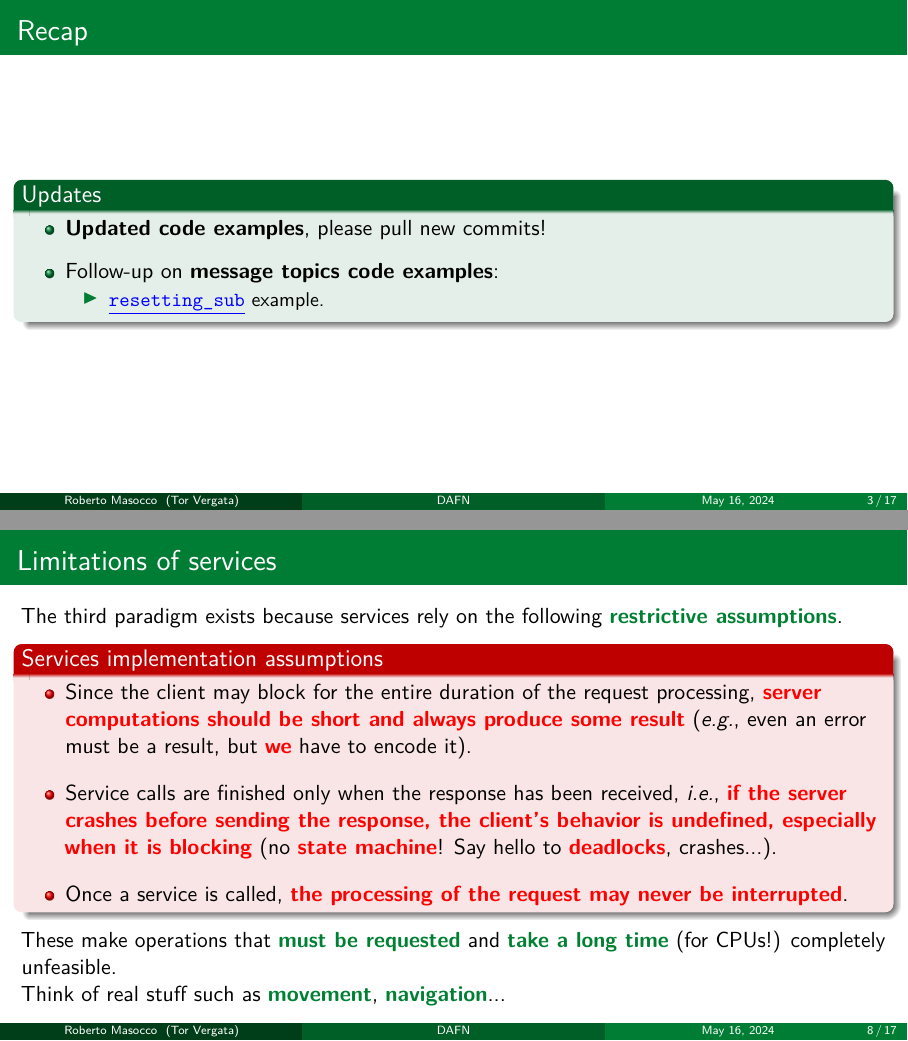
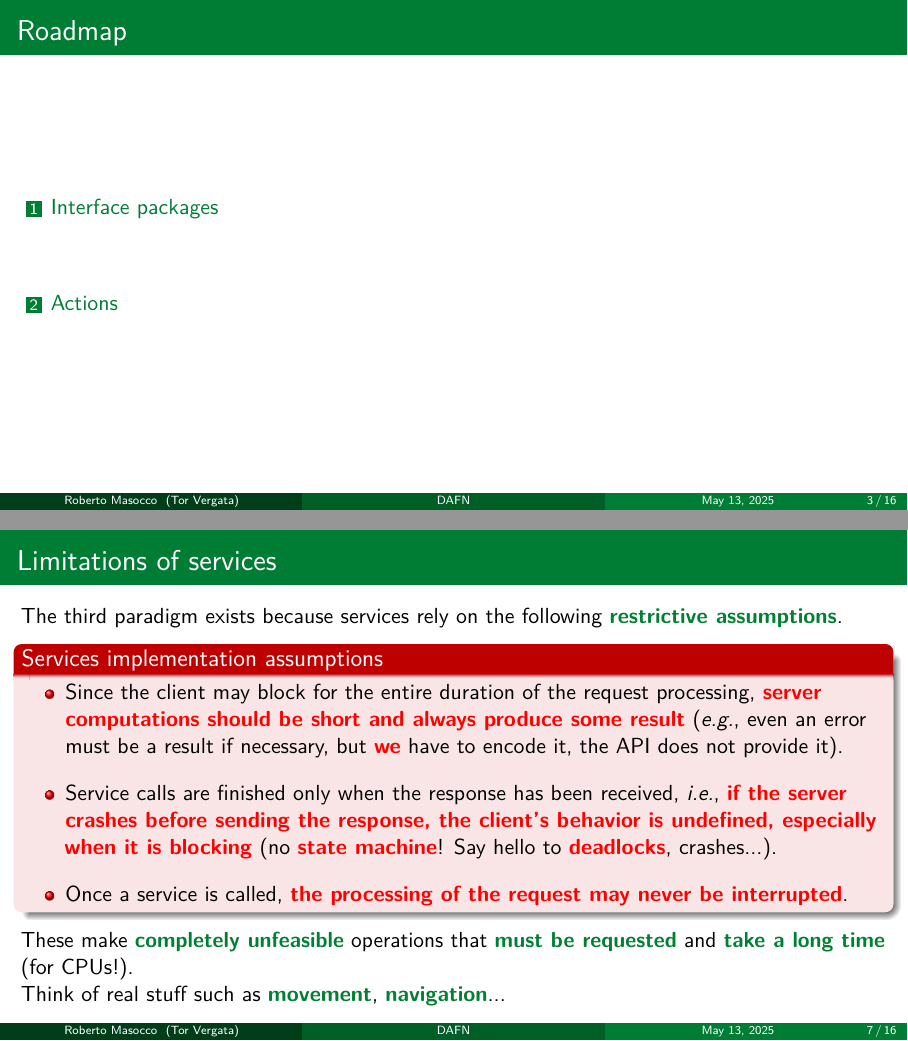
Before and after one commit to robmasocco/DAFN25_Robotics_4, LaTeX slides (main.tex, which reads sections/actions.tex, sections/recap.tex, utvengbeamer.sty): pages 3 and 8 of 17 before the commit and pages 3 and 7 of 16 after it, joined at a grey line. Compiled offline with pdfLaTeX.

Commit message:
feat: 2025 update

```diff
--- a/main.tex
+++ b/main.tex
@@ -13,10 +13,10 @@
   longauthor={Roberto Masocco},
   email={roberto.masocco@uniroma2.it},
   institute={Tor Vergata},
-    longinstitute={University of Rome Tor Vergata},
+  longinstitute={Tor Vergata University of Rome},
   department={Department of Civil Engineering and Computer Science Engineering},
   researchgroup={},
-    date={May 16, 2024}
+  date={May 13, 2025}
 ]{utvengbeamer}
 
 % Code listings settings
--- a/sections/actions.tex
+++ b/sections/actions.tex
@@ -11,12 +11,12 @@
   The third paradigm exists because services rely on the following \textbg{restrictive assumptions}.
   \begin{alertblock}{Services implementation assumptions}
     \begin{itemize}
-      \item Since the client may block for the entire duration of the request processing, \textbr{server computations should be short and always produce some result} (\emph{e.g.}, even an error must be a result, but \textbr{we} have to encode it).
+      \item Since the client may block for the entire duration of the request processing, \textbr{server computations should be short and always produce some result} (\emph{e.g.}, even an error must be a result if necessary, but \textbr{we} have to encode it, the API does not provide it).
       \item Service calls are finished only when the response has been received, \emph{i.e.}, \textbr{if the server crashes before sending the response, the client's behavior is undefined, especially when it is blocking} (no \textbr{state machine}! Say hello to \textbr{deadlocks}, crashes...).
       \item Once a service is called, \textbr{the processing of the request may never be interrupted}.
     \end{itemize}
   \end{alertblock}
-  These make operations that \textbg{must be requested} and \textbg{take a long time} (for CPUs!) completely unfeasible.\\
+  These make \textbg{completely unfeasible} operations that \textbg{must be requested} and \textbg{take a long time} (for CPUs!).\\
   Think of real stuff such as \textbg{movement}, \textbg{navigation}...
 \end{frame}
 
--- a/sections/recap.tex
+++ b/sections/recap.tex
@@ -10,16 +10,5 @@
 	\bigskip
 	\textbg{Services} are a simple implementation of a \textbg{two-way}, \textbg{client-server} communication paradigm.\\
 	\bigskip
-This lecture is \href{https://github.com/robmasocco/DAFN24_Robotics_4}{\color{blue}\underline{here}}.
+	This lecture is \href{https://github.com/robmasocco/DAFN25_Robotics_4}{\color{blue}\underline{here}}.
 \end{frame}
-\begin{frame}{Recap}
-  \begin{block}{Updates}
-    \begin{itemize}
-      \item \textbf{Updated code examples}, please pull new commits!
-      \item Follow-up on \textbf{message topics code examples}:
-      \begin{itemize}
-        \item \href{https://github.com/IntelligentSystemsLabUTV/ros2-examples/blob/humble/src/cpp/topic_pubsub_cpp/src/resetting_sub.cpp}{\color{blue}\underline{\texttt{resetting\_sub}}} example.
-      \end{itemize}
-    \end{itemize}
-  \end{block}
-\end{frame}
--- a/utvengbeamer.sty
+++ b/utvengbeamer.sty
@@ -133,7 +134,7 @@
 \author[\UTVENGB@author]{\texorpdfstring{\UTVENGB@longauthor\newline\href{mailto:\UTVENGB@email}{\url{\UTVENGB@email}}}{\UTVENGB@longauthor}}
 \institute[\UTVENGB@institute]{\UTVENGB@longinstitute\newline\UTVENGB@department\newline\UTVENGB@researchgroup}
 \date{\UTVENGB@date}
-\titlegraphic{\includegraphics[height=1.74cm]{figs/logo_utv_eng_full_horz.png}}
+\titlegraphic{\vspace{-1.5pt}\includegraphics[height=1.75cm]{figs/logo_utv.pdf}}
 \AtBeginSection[] % Comment this if you prefer the TOC to be shown only once
 {
     \begin{frame}
```
Also changed, not shown: sections/interfaces.tex (+1 -1 lines), README.md, figs/logo_utv.pdf (added), figs/logo_utv_eng_full_horz.png (deleted), main.tex (4 more changed lines), sections/actions.tex (15 more changed lines), sections/recap.tex (2 more changed lines), utvengbeamer.sty (7 more changed lines), 2 other files. Lines whose indentation alone changed are shown as unchanged.
